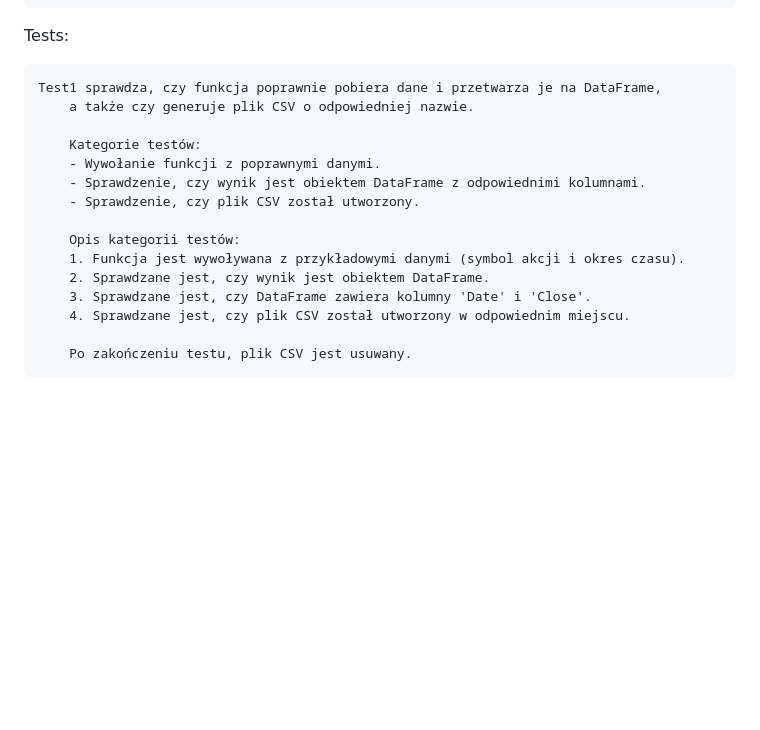
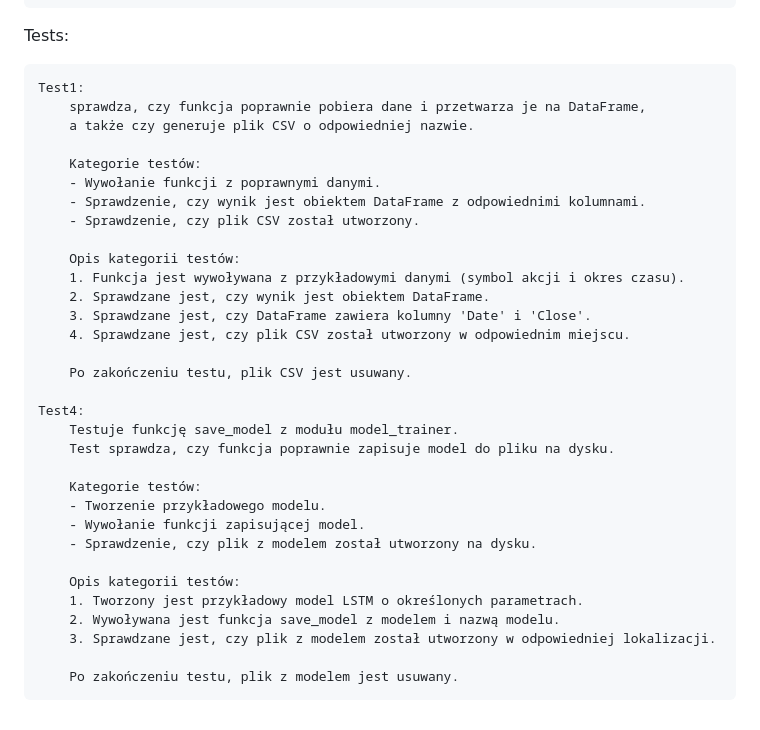
Before and after one commit to luka443/ForexTradingApp, a Markdown page: README.md, the part around the change. Rendered like a GitHub page; blank space fills up the shorter version.

```diff
--- a/README.md
+++ b/README.md
@@ -159,7 +159,8 @@ External Libraries Used
 
 Tests:
 
-    Test1 sprawdza, czy funkcja poprawnie pobiera dane i przetwarza je na DataFrame,
+    Test1:
+        sprawdza, czy funkcja poprawnie pobiera dane i przetwarza je na DataFrame,
         a także czy generuje plik CSV o odpowiedniej nazwie.
 
         Kategorie testów:
@@ -174,3 +175,19 @@ Tests:
         4. Sprawdzane jest, czy plik CSV został utworzony w odpowiednim miejscu.
 
         Po zakończeniu testu, plik CSV jest usuwany.
+
+    Test4:
+        Testuje funkcję save_model z modułu model_trainer.
+        Test sprawdza, czy funkcja poprawnie zapisuje model do pliku na dysku.
+
+        Kategorie testów:
+        - Tworzenie przykładowego modelu.
+        - Wywołanie funkcji zapisującej model.
+        - Sprawdzenie, czy plik z modelem został utworzony na dysku.
+
+        Opis kategorii testów:
+        1. Tworzony jest przykładowy model LSTM o określonych parametrach.
+        2. Wywoływana jest funkcja save_model z modelem i nazwą modelu.
+        3. Sprawdzane jest, czy plik z modelem został utworzony w odpowiedniej lokalizacji.
+
+        Po zakończeniu testu, plik z modelem jest usuwany.
```
